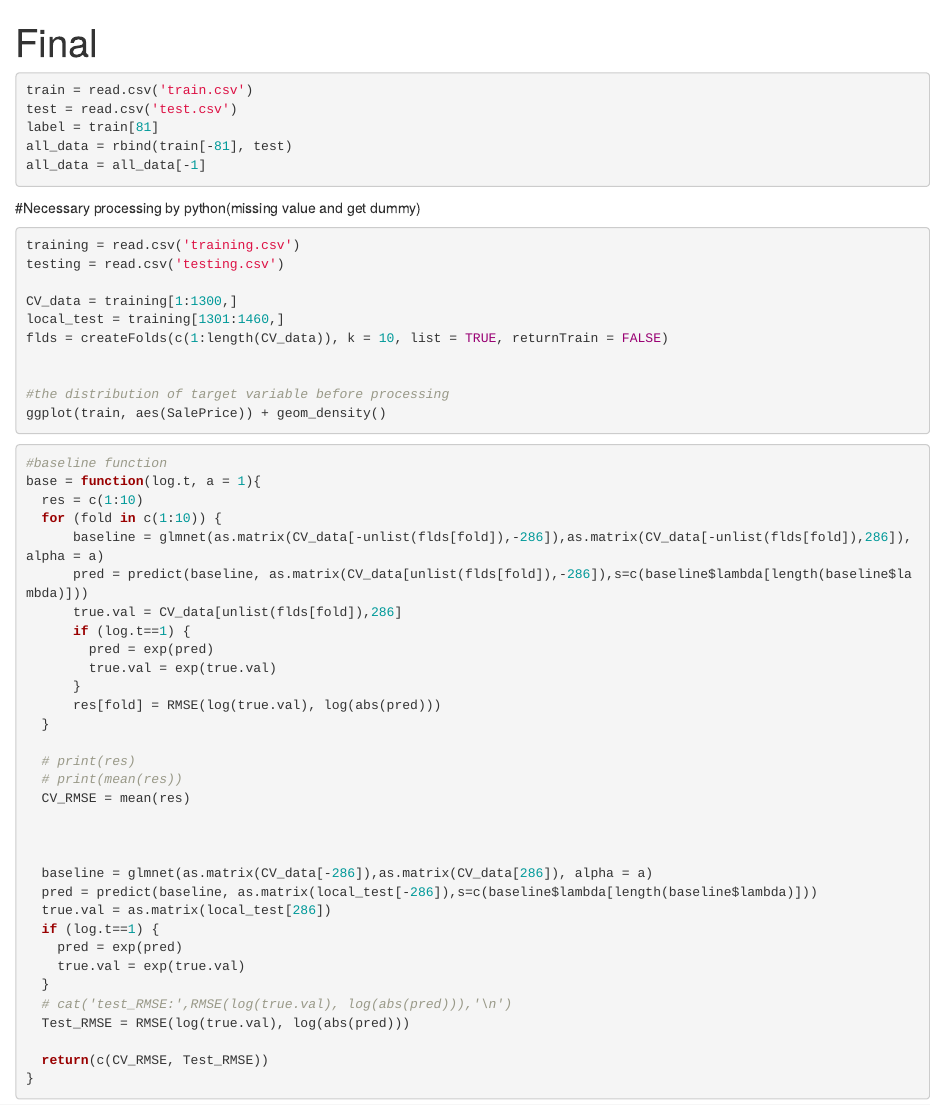
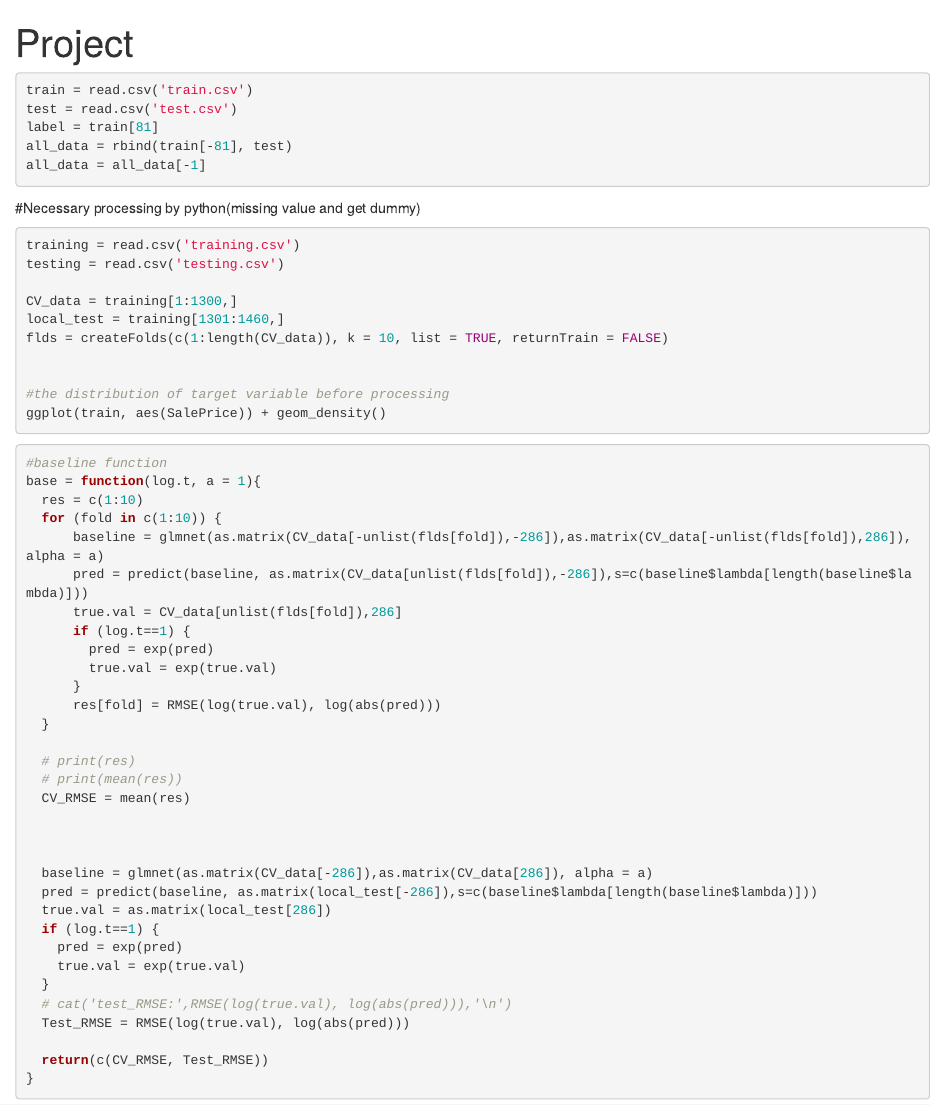
Before and after one commit to zhangguojingella/House-price-prediction, an R Markdown document (Project.Rmd): the page in a window 1100 px wide, from its top. Rendered offline with R 4.5, knitr and Pandoc, with nearby package versions; the code chunks are not run, so their results and figures are left out.

Commit message:
Update and rename final.Rmd to Project.Rmd

```diff
--- a/final.Rmd
+++ b/Project.Rmd
@@ -1,5 +1,5 @@
 ---
-title: "Final"
+title: "Project"
 output: html_document
 ---
 
```
